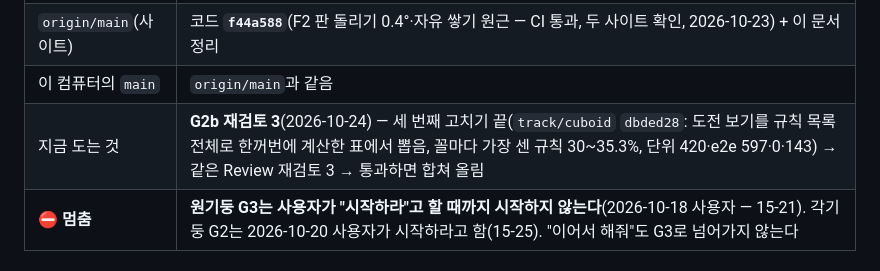
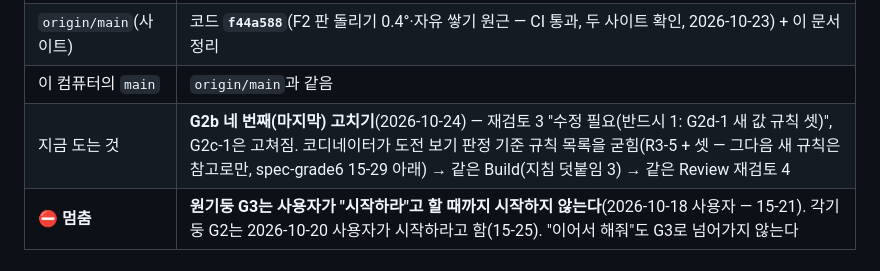
Before and after one commit to eversunk2-tech/game2, a Markdown page: docs/STATUS.md, the part around the change. Drawn GitHub-style.

Commit message:
STATUS: G2b 재검토 3 결과, 기준 목록 굳히고 네 번째 고치기
Co-Authored-By: Claude Opus 5.5 <noreply@anthropic.com>

```diff
--- a/docs/STATUS.md
+++ b/docs/STATUS.md
@@ -12,7 +12,7 @@
 | 사이트 | `origin/main`이 두 곳에 자동 배포된다: **GitHub Pages** `https://eversunk2-tech.github.io/game2/`(하위 경로) · **Cloudflare Pages** `https://solid-figure.pages.dev/`(맨 위 경로). 학생 기록은 주소마다 따로(반에는 한 주소만) |
 | `origin/main`(사이트) | 코드 **`f44a588`**(F2 판 돌리기 0.4°·자유 쌓기 원근 — CI 통과, 두 사이트 확인, 2026-10-23) + 이 문서 정리 |
 | 이 컴퓨터의 `main` | `origin/main`과 같음 |
-| 지금 도는 것 | **G2b 재검토 3**(2026-10-24) — 세 번째 고치기 끝(`track/cuboid` `dbded28`: 도전 보기를 규칙 목록 전체로 한꺼번에 계산한 표에서 뽑음, 꼴마다 가장 센 규칙 30~35.3%, 단위 420·e2e 597·0·143) → 같은 Review 재검토 3 → 통과하면 합쳐 올림 |
+| 지금 도는 것 | **G2b 네 번째(마지막) 고치기**(2026-10-24) — 재검토 3 "수정 필요(반드시 1: G2d-1 새 값 규칙 셋)", G2c-1은 고쳐짐. 코디네이터가 도전 보기 판정 기준 규칙 목록을 굳힘(R3-5 + 셋 — 그다음 새 규칙은 참고로만, spec-grade6 15-29 아래) → 같은 Build(지침 덧붙임 3) → 같은 Review 재검토 4 |
 | **⛔ 멈춤** | **원기둥 G3는 사용자가 "시작하라"고 할 때까지 시작하지 않는다**(2026-10-18 사용자 — 15-21). 각기둥 G2는 2026-10-20 사용자가 시작하라고 함(15-25). "이어서 해줘"도 G3로 넘어가지 않는다 |
 
 ## 2. 진행 중인 일 — G2 각기둥 4단계 + 도전 (2026-10-20 시작)
```
